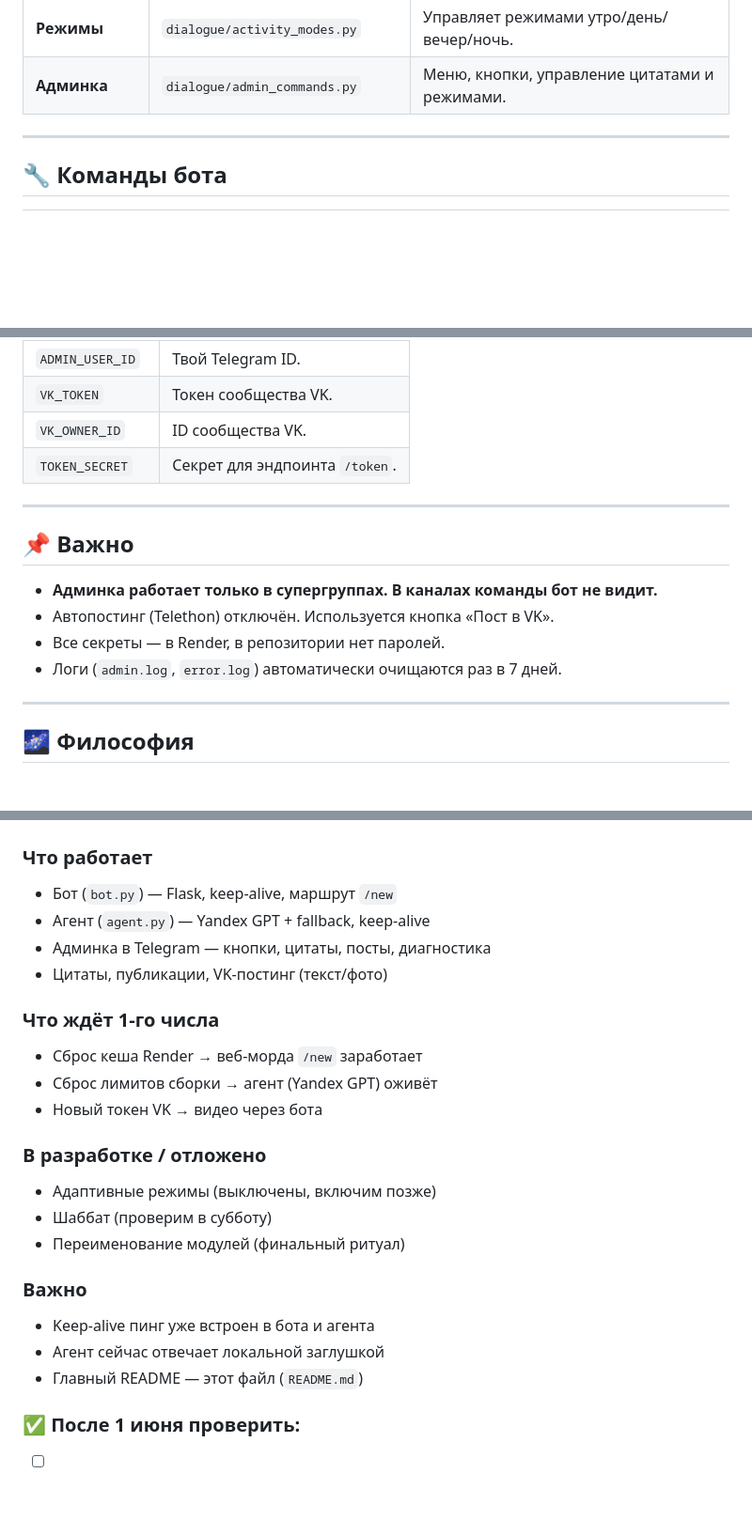
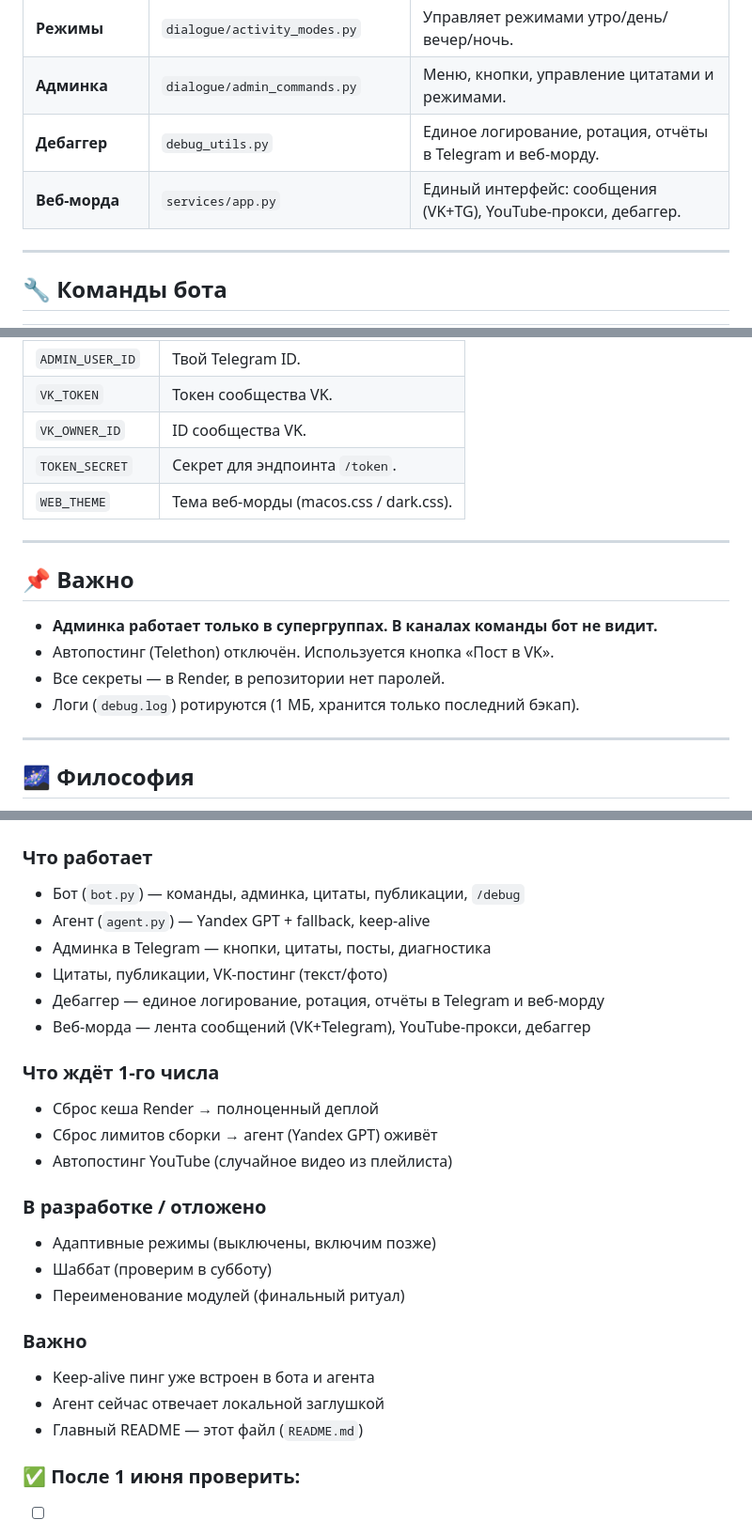
Before and after one commit to qwestomir99-crypto/ansamb_sledov_bot, a Markdown page: README.md, 3 parts joined by grey strips. Shown at 94% size. Rendered like a GitHub page; blank space fills up the shorter version.

```diff
--- a/README.md
+++ b/README.md
@@ -20,6 +20,8 @@
 | **Агент** | `dialogue/agent.py` | Отвечает на `#говори` через внешний API. |
 | **Режимы** | `dialogue/activity_modes.py` | Управляет режимами утро/день/вечер/ночь. |
 | **Админка** | `dialogue/admin_commands.py` | Меню, кнопки, управление цитатами и режимами. |
+| **Дебаггер** | `debug_utils.py` | Единое логирование, ротация, отчёты в Telegram и веб-морду. |
+| **Веб-морда** | `services/app.py` | Единый интерфейс: сообщения (VK+TG), YouTube-прокси, дебаггер. |
 
 ---
 
@@ -84,6 +87,7 @@
 | `VK_TOKEN` | Токен сообщества VK. |
 | `VK_OWNER_ID` | ID сообщества VK. |
 | `TOKEN_SECRET` | Секрет для эндпоинта `/token`. |
+| `WEB_THEME` | Тема веб-морды (macos.css / dark.css). |
 
 ---
 
@@ -92,7 +96,7 @@
 - **Админка работает только в супергруппах. В каналах команды бот не видит.**
 - Автопостинг (Telethon) отключён. Используется кнопка «Пост в VK».
 - Все секреты — в Render, в репозитории нет паролей.
-- Логи (`admin.log`, `error.log`) автоматически очищаются раз в 7 дней.
+- Логи (`debug.log`) ротируются (1 МБ, хранится только последний бэкап).
 
 ---
 
@@ -170,14 +174,16 @@
 
 ### Что работает
-- Бот (`bot.py`) — Flask, keep-alive, маршрут `/new`
+- Бот (`bot.py`) — команды, админка, цитаты, публикации, `/debug`
 - Агент (`agent.py`) — Yandex GPT + fallback, keep-alive
 - Админка в Telegram — кнопки, цитаты, посты, диагностика
 - Цитаты, публикации, VK-постинг (текст/фото)
+- Дебаггер — единое логирование, ротация, отчёты в Telegram и веб-морду
+- Веб-морда — лента сообщений (VK+Telegram), YouTube-прокси, дебаггер
 
 ### Что ждёт 1-го числа
-- Сброс кеша Render → веб-морда `/new` заработает
+- Сброс кеша Render → полноценный деплой
 - Сброс лимитов сборки → агент (Yandex GPT) оживёт
-- Новый токен VK → видео через бота
+- Автопостинг YouTube (случайное видео из плейлиста)
 
 ### В разработке / отложено
 - Адаптивные режимы (выключены, включим позже)
@@ -188,6 +194,7 @@
 - Keep-alive пинг уже встроен в бота и агента
 - Агент сейчас отвечает локальной заглушкой
 - Главный README — этот файл (`README.md`)
+
 ### ✅ После 1 июня проверить:
 - [ ] `#говори` — ответ от Yandex GPT (не заглушка)
 - [ ] `/bigvideo` — отправка видео >50 МБ
```
Also changed, not shown: other parts of README.md (+4 -3 lines).
